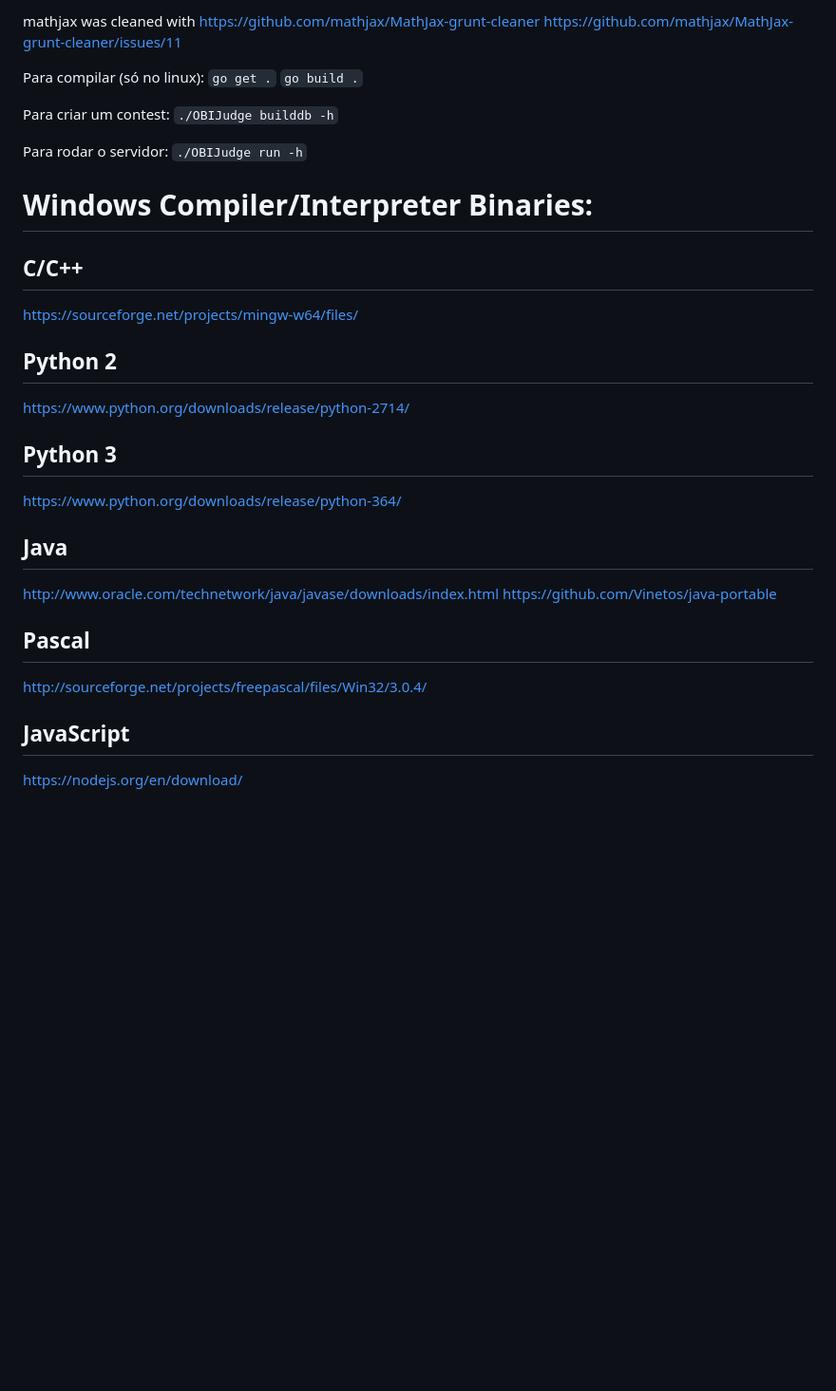
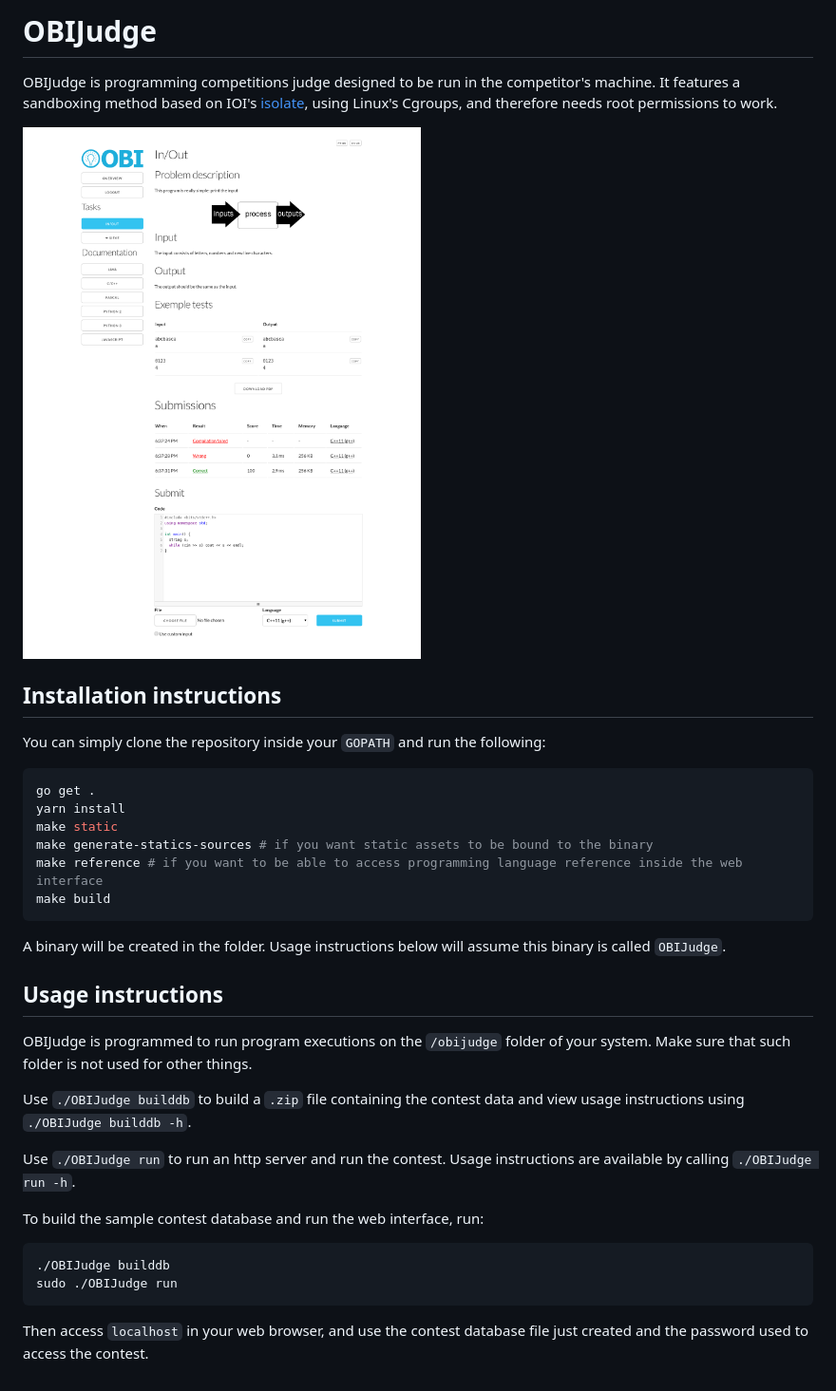
Before and after one commit to gabrielsimoes/OBIJudge, a Markdown page: README.md, the part around the change. Shown: that part at 95% size. Drawn GitHub-style; pictures changed too: screenshot.png (added); blank space fills up the shorter version.

Commit message:
Improve readme and add screenshot

````diff
--- a/README.md
+++ b/README.md
@@ -1,33 +1,44 @@
-mathjax was cleaned with
-https://github.com/mathjax/MathJax-grunt-cleaner
-https://github.com/mathjax/MathJax-grunt-cleaner/issues/11
+# OBIJudge
 
-Para compilar (só no linux):
-`go get .`
-`go build .`
+OBIJudge is programming competitions judge designed to be run in the competitor's
+machine. It features a sandboxing method based on IOI's [isolate](https://github.com/ioi/isolate),
+using Linux's Cgroups, and therefore needs root permissions to work.
 
-Para criar um contest:
-`./OBIJudge builddb -h`
+![Screenshot](screenshot.png)
 
-Para rodar o servidor:
-`./OBIJudge run -h`
+## Installation instructions
 
-# Windows Compiler/Interpreter Binaries:
-## C/C++
-https://sourceforge.net/projects/mingw-w64/files/
+You can simply clone the repository inside your `GOPATH` and run the following:
 
-## Python 2
-https://www.python.org/downloads/release/python-2714/
+```bash
+go get .
+yarn install
+make static
+make generate-statics-sources # if you want static assets to be bound to the binary
+make reference # if you want to be able to access programming language reference inside the web interface
+make build
+```
 
-## Python 3
-https://www.python.org/downloads/release/python-364/
+A binary will be created in the folder. Usage instructions below will assume
+this binary is called `OBIJudge`.
 
-## Java
-http://www.oracle.com/technetwork/java/javase/downloads/index.html
-https://github.com/Vinetos/java-portable
+## Usage instructions
 
-## Pascal
-http://sourceforge.net/projects/freepascal/files/Win32/3.0.4/
+OBIJudge is programmed to run program executions on the `/obijudge` folder of your
+system. Make sure that such folder is not used for other things.
 
-## JavaScript
-https://nodejs.org/en/download/
+Use `./OBIJudge builddb` to build a `.zip` file containing the contest data
+and view usage instructions using `./OBIJudge builddb -h`.
+
+Use `./OBIJudge run` to run an http server and run the contest. Usage
+instructions are available by calling `./OBIJudge run -h`.
+
+To build the sample contest database and run the web interface, run:
+
+```bash
+./OBIJudge builddb
+sudo ./OBIJudge run
+```
+
+Then access `localhost` in your web browser, and use the contest database
+file just created and the password used to access the contest.
````
